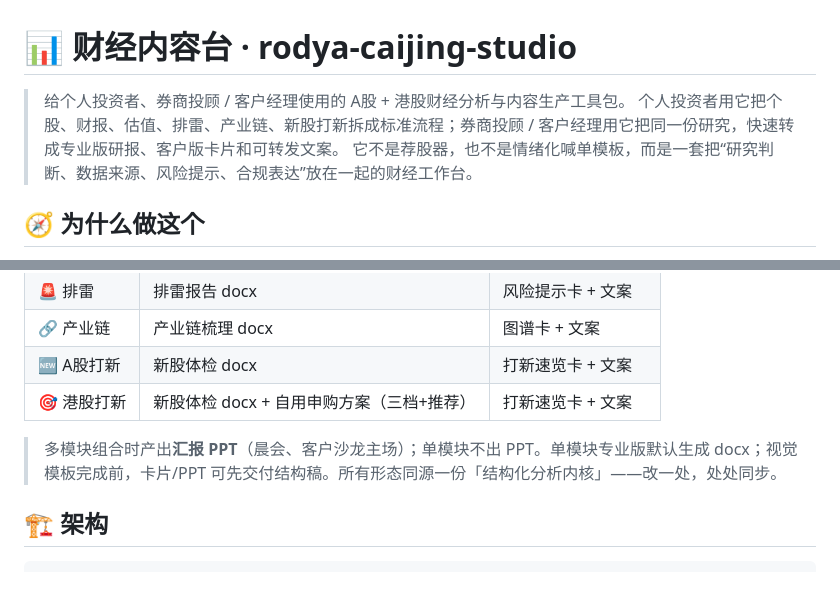
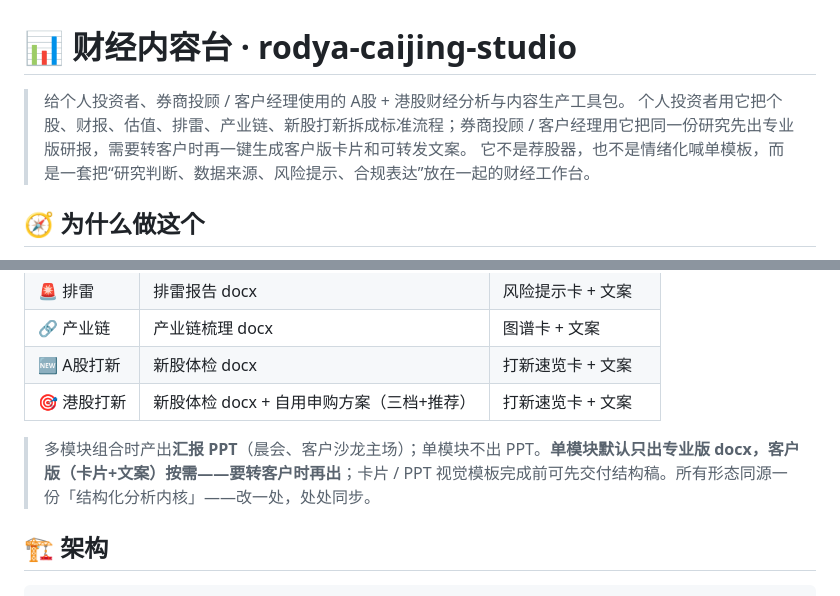
Before and after one commit to nekopunch11/rodya-caijing-studio, a Markdown page: README.md, 2 parts joined by grey strips. Drawn GitHub-style.

Commit message:
sync docs + README/SKILL to client-version-on-demand; polish docx visual notes

```diff
--- a/README.md
+++ b/README.md
@@ -1,7 +1,7 @@
 # 📊 财经内容台 · rodya-caijing-studio
 
 > 给个人投资者、券商投顾 / 客户经理使用的 A股 + 港股财经分析与内容生产工具包。
-> 个人投资者用它把个股、财报、估值、排雷、产业链、新股打新拆成标准流程；券商投顾 / 客户经理用它把同一份研究，快速转成专业版研报、客户版卡片和可转发文案。
+> 个人投资者用它把个股、财报、估值、排雷、产业链、新股打新拆成标准流程；券商投顾 / 客户经理用它把同一份研究先出专业版研报，需要转客户时再一键生成客户版卡片和可转发文案。
 > 它不是荐股器，也不是情绪化喊单模板，而是一套把“研究判断、数据来源、风险提示、合规表达”放在一起的财经工作台。
 
 ## 🧭 为什么做这个
@@ -63,7 +63,7 @@
 | 🆕 A股打新 | 新股体检 docx | 打新速览卡 + 文案 |
 | 🎯 港股打新 | 新股体检 docx + 自用申购方案（三档+推荐） | 打新速览卡 + 文案 |
 
-> 多模块组合时产出**汇报 PPT**（晨会、客户沙龙主场）；单模块不出 PPT。单模块专业版默认生成 docx；视觉模板完成前，卡片/PPT 可先交付结构稿。所有形态同源一份「结构化分析内核」——改一处，处处同步。
+> 多模块组合时产出**汇报 PPT**（晨会、客户沙龙主场）；单模块不出 PPT。**单模块默认只出专业版 docx，客户版（卡片+文案）按需——要转客户时再出**；卡片 / PPT 视觉模板完成前可先交付结构稿。所有形态同源一份「结构化分析内核」——改一处，处处同步。
 
 ## 🏗️ 架构
 
```
Also changed, not shown: SKILL.md (+2 -2 lines).
